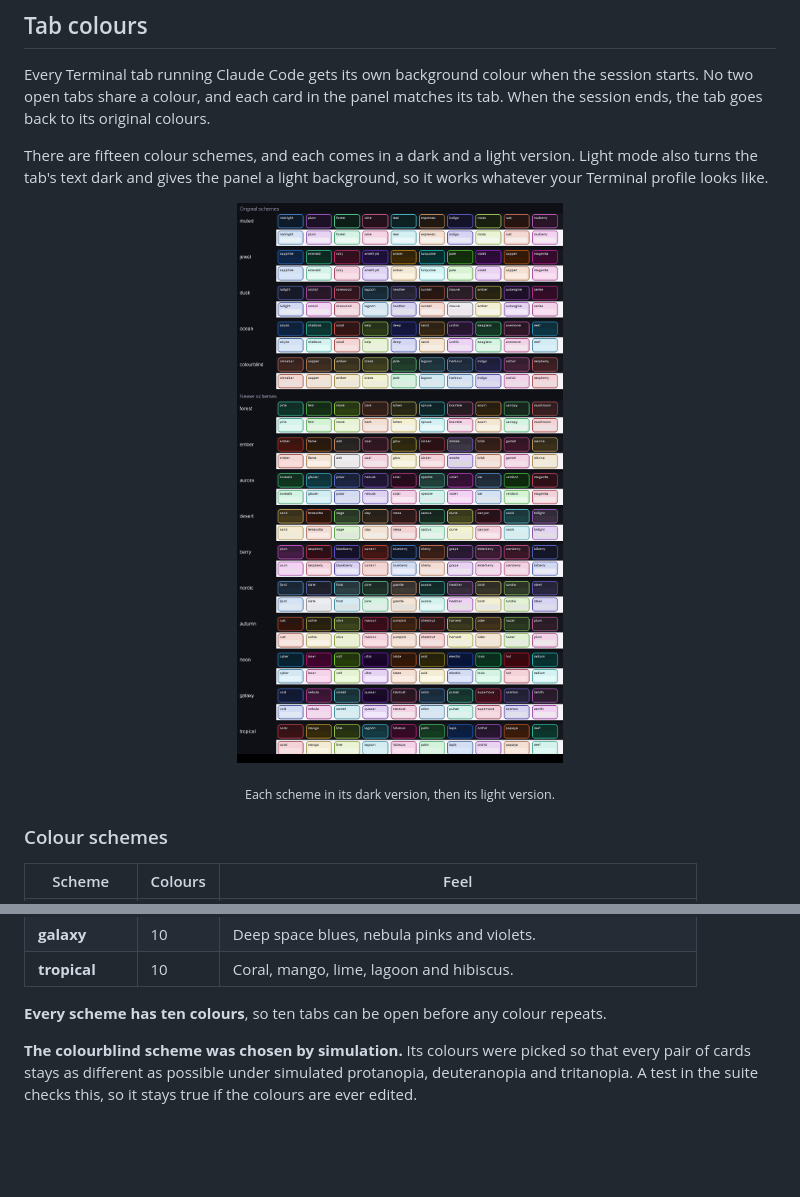
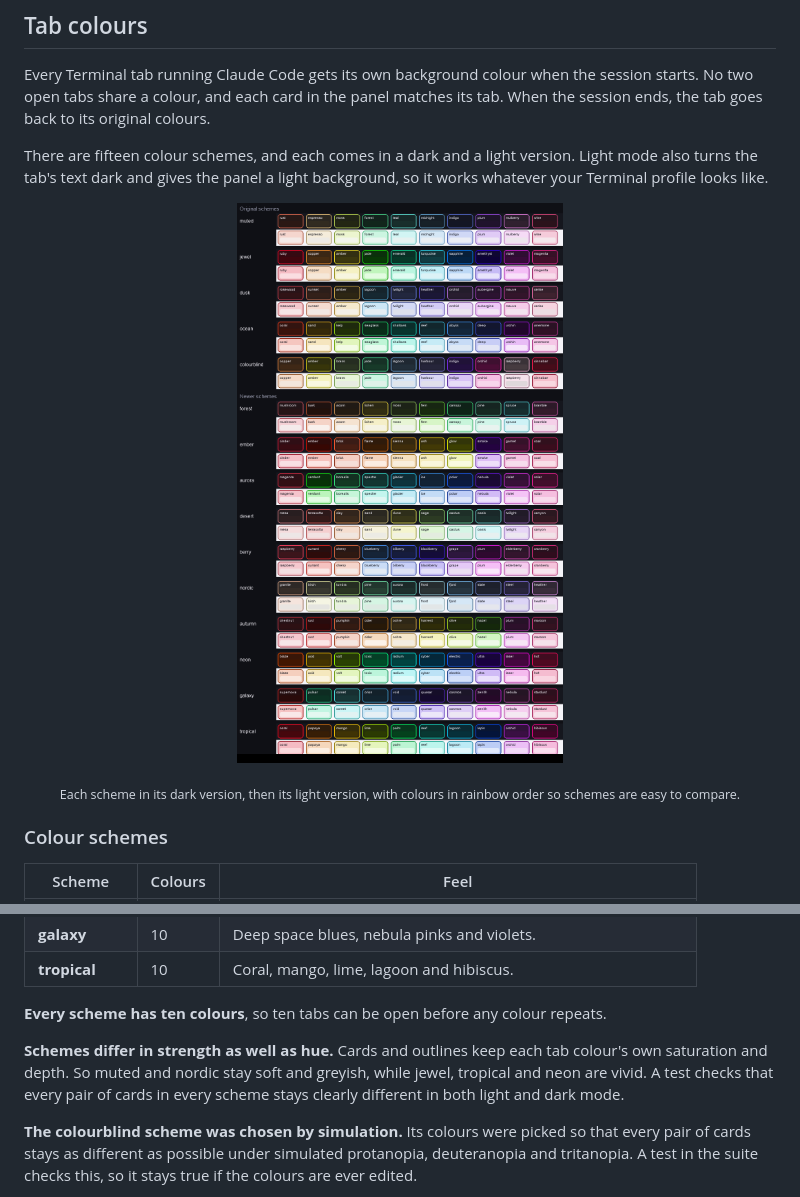
Before and after one commit to alexiahartzell/claude-session-widget, a Markdown page: README.md, 2 parts joined by grey strips. Rendered like a GitHub page; pictures changed too: docs/schemes.png; blank space fills up the shorter version.

```diff
--- a/README.md
+++ b/README.md
@@ -119,7 +119,7 @@ There are fifteen colour schemes, and each comes in a dark and a light version.
 <p align="center">
   <img src="docs/schemes.png" alt="A sheet of all fifteen colour schemes. Each scheme is a row of ten sample cards, shown twice: once on the dark panel and once on the light panel. The five original schemes come first, then the ten newer ones." width="100%">
 </p>
-<p align="center"><sub>Each scheme in its dark version, then its light version.</sub></p>
+<p align="center"><sub>Each scheme in its dark version, then its light version, with colours in rainbow order so schemes are easy to compare.</sub></p>
 
 ### Colour schemes
 
@@ -142,6 +142,8 @@ There are fifteen colour schemes, and each comes in a dark and a light version.
 | **tropical** | 10 | Coral, mango, lime, lagoon and hibiscus. |
 
 **Every scheme has ten colours**, so ten tabs can be open before any colour repeats.
+
+**Schemes differ in strength as well as hue.** Cards and outlines keep each tab colour's own saturation and depth. So muted and nordic stay soft and greyish, while jewel, tropical and neon are vivid. A test checks that every pair of cards in every scheme stays clearly different in both light and dark mode.
 
 **The colourblind scheme was chosen by simulation.** Its colours were picked so that every pair of cards stays as different as possible under simulated protanopia, deuteranopia and tritanopia. A test in the suite checks this, so it stays true if the colours are ever edited.
 
```
Also changed, not shown: 4 other files.
